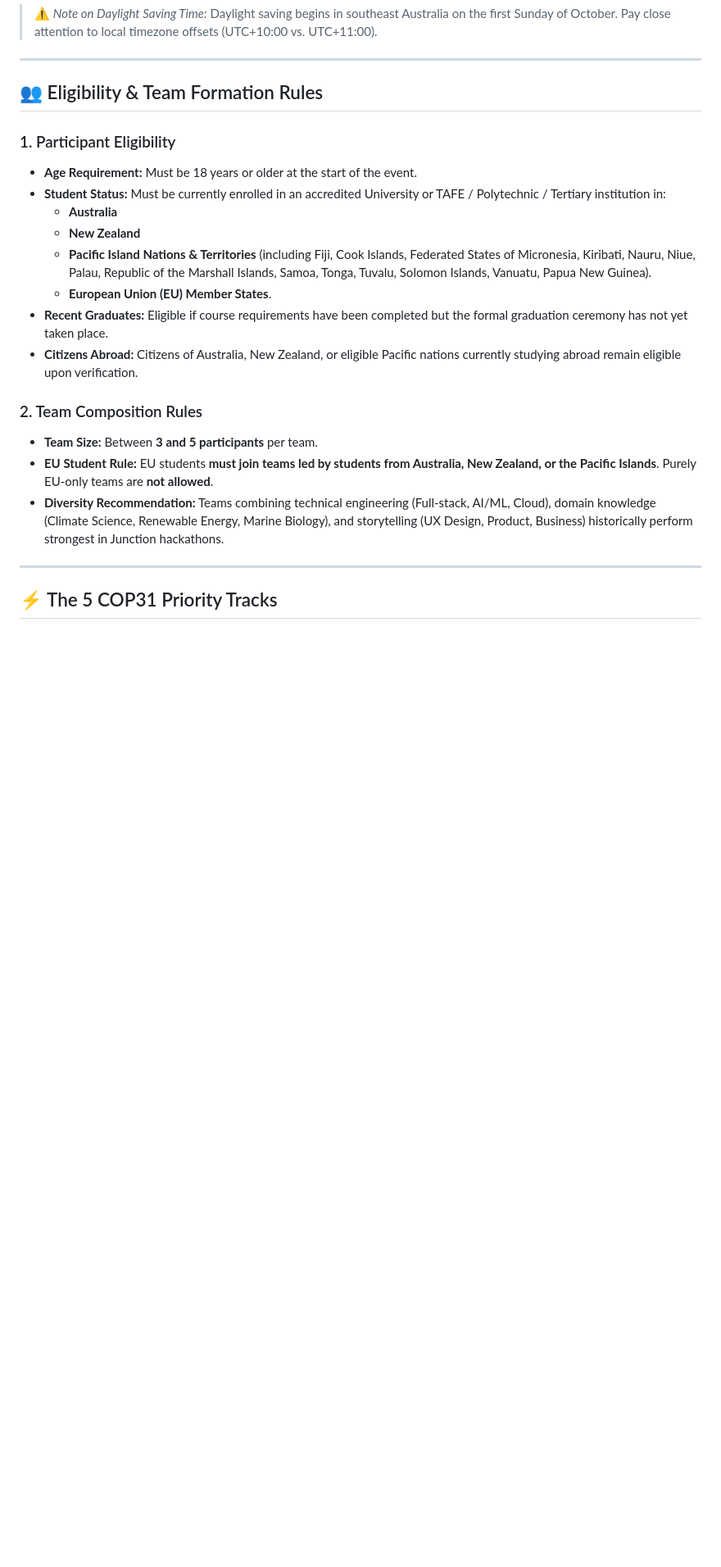
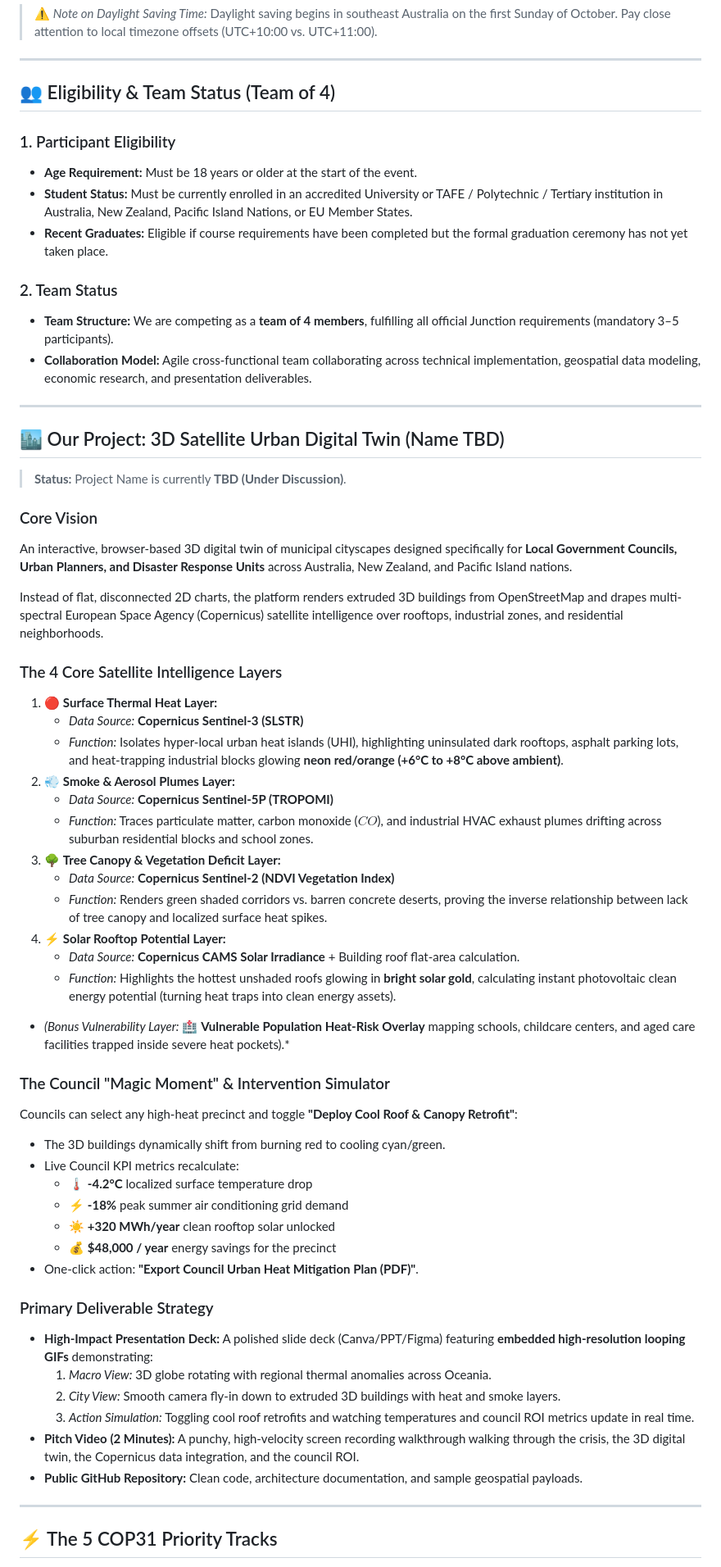
Before and after one commit to AranyaMaji/TerraGrid-3D, a Markdown page: README.md, the part around one of its changes. Shown at 82% size. Drawn GitHub-style; blank space fills up the shorter version.

Commit message:
docs: update team status (team of 4) and 3D multi-layer digital twin concept (name TBD)

```diff
--- a/README.md
+++ b/README.md
@@ -52,22 +53,60 @@ All hacking, submission, and review activities are conducted online.
 
 ---
 
-## 👥 Eligibility & Team Formation Rules
+## 👥 Eligibility & Team Status (Team of 4)
 
 ### 1. Participant Eligibility
 * **Age Requirement:** Must be 18 years or older at the start of the event.
-* **Student Status:** Must be currently enrolled in an accredited University or TAFE / Polytechnic / Tertiary institution in:
-  * **Australia**
-  * **New Zealand**
-  * **Pacific Island Nations & Territories** (including Fiji, Cook Islands, Federated States of Micronesia, Kiribati, Nauru, Niue, Palau, Republic of the Marshall Islands, Samoa, Tonga, Tuvalu, Solomon Islands, Vanuatu, Papua New Guinea).
-  * **European Union (EU) Member States**.
+* **Student Status:** Must be currently enrolled in an accredited University or TAFE / Polytechnic / Tertiary institution in Australia, New Zealand, Pacific Island Nations, or EU Member States.
 * **Recent Graduates:** Eligible if course requirements have been completed but the formal graduation ceremony has not yet taken place.
-* **Citizens Abroad:** Citizens of Australia, New Zealand, or eligible Pacific nations currently studying abroad remain eligible upon verification.
 
-### 2. Team Composition Rules
-* **Team Size:** Between **3 and 5 participants** per team.
-* **EU Student Rule:** EU students **must join teams led by students from Australia, New Zealand, or the Pacific Islands**. Purely EU-only teams are **not allowed**.
-* **Diversity Recommendation:** Teams combining technical engineering (Full-stack, AI/ML, Cloud), domain knowledge (Climate Science, Renewable Energy, Marine Biology), and storytelling (UX Design, Product, Business) historically perform strongest in Junction hackathons.
+### 2. Team Status
+* **Team Structure:** We are competing as a **team of 4 members**, fulfilling all official Junction requirements (mandatory 3–5 participants).
+* **Collaboration Model:** Agile cross-functional team collaborating across technical implementation, geospatial data modeling, economic research, and presentation deliverables.
+
+---
+
+## 🏙️ Our Project: 3D Satellite Urban Digital Twin (Name TBD)
+
+> **Status:** Project Name is currently **TBD (Under Discussion)**.
+
+### Core Vision
+An interactive, browser-based 3D digital twin of municipal cityscapes designed specifically for **Local Government Councils, Urban Planners, and Disaster Response Units** across Australia, New Zealand, and Pacific Island nations.
+
+Instead of flat, disconnected 2D charts, the platform renders extruded 3D buildings from OpenStreetMap and drapes multi-spectral European Space Agency (Copernicus) satellite intelligence over rooftops, industrial zones, and residential neighborhoods.
+
+### The 4 Core Satellite Intelligence Layers
+1. 🔴 **Surface Thermal Heat Layer:**
+   * *Data Source:* **Copernicus Sentinel-3 (SLSTR)**
+   * *Function:* Isolates hyper-local urban heat islands (UHI), highlighting uninsulated dark rooftops, asphalt parking lots, and heat-trapping industrial blocks glowing **neon red/orange (+6°C to +8°C above ambient)**.
+2. 💨 **Smoke & Aerosol Plumes Layer:**
+   * *Data Source:* **Copernicus Sentinel-5P (TROPOMI)**
+   * *Function:* Traces particulate matter, carbon monoxide ($CO$), and industrial HVAC exhaust plumes drifting across suburban residential blocks and school zones.
+3. 🌳 **Tree Canopy & Vegetation Deficit Layer:**
+   * *Data Source:* **Copernicus Sentinel-2 (NDVI Vegetation Index)**
+   * *Function:* Renders green shaded corridors vs. barren concrete deserts, proving the inverse relationship between lack of tree canopy and localized surface heat spikes.
+4. ⚡ **Solar Rooftop Potential Layer:**
+   * *Data Source:* **Copernicus CAMS Solar Irradiance** + Building roof flat-area calculation.
+   * *Function:* Highlights the hottest unshaded roofs glowing in **bright solar gold**, calculating instant photovoltaic clean energy potential (turning heat traps into clean energy assets).
+* *(Bonus Vulnerability Layer:* 🏥 **Vulnerable Population Heat-Risk Overlay** mapping schools, childcare centers, and aged care facilities trapped inside severe heat pockets).*
+
+### The Council "Magic Moment" & Intervention Simulator
+Councils can select any high-heat precinct and toggle **"Deploy Cool Roof & Canopy Retrofit"**:
+* The 3D buildings dynamically shift from burning red to cooling cyan/green.
+* Live Council KPI metrics recalculate:
+  * 🌡️ **-4.2°C** localized surface temperature drop
+  * ⚡ **-18%** peak summer air conditioning grid demand
+  * ☀️ **+320 MWh/year** clean rooftop solar unlocked
+  * 💰 **\$48,000 / year** energy savings for the precinct
+* One-click action: **"Export Council Urban Heat Mitigation Plan (PDF)"**.
+
+### Primary Deliverable Strategy
+* **High-Impact Presentation Deck:** A polished slide deck (Canva/PPT/Figma) featuring **embedded high-resolution looping GIFs** demonstrating:
+  1. *Macro View:* 3D globe rotating with regional thermal anomalies across Oceania.
+  2. *City View:* Smooth camera fly-in down to extruded 3D buildings with heat and smoke layers.
+  3. *Action Simulation:* Toggling cool roof retrofits and watching temperatures and council ROI metrics update in real time.
+* **Pitch Video (2 Minutes):** A punchy, high-velocity screen recording walkthrough walking through the crisis, the 3D digital twin, the Copernicus data integration, and the council ROI.
+* **Public GitHub Repository:** Clean code, architecture documentation, and sample geospatial payloads.
 
 ---
 
```
Also changed, not shown: other parts of README.md (+12 -11 lines), submission-guide.md (+5 -5 lines), tracks-and-ideas.md (+10 -4 lines).
